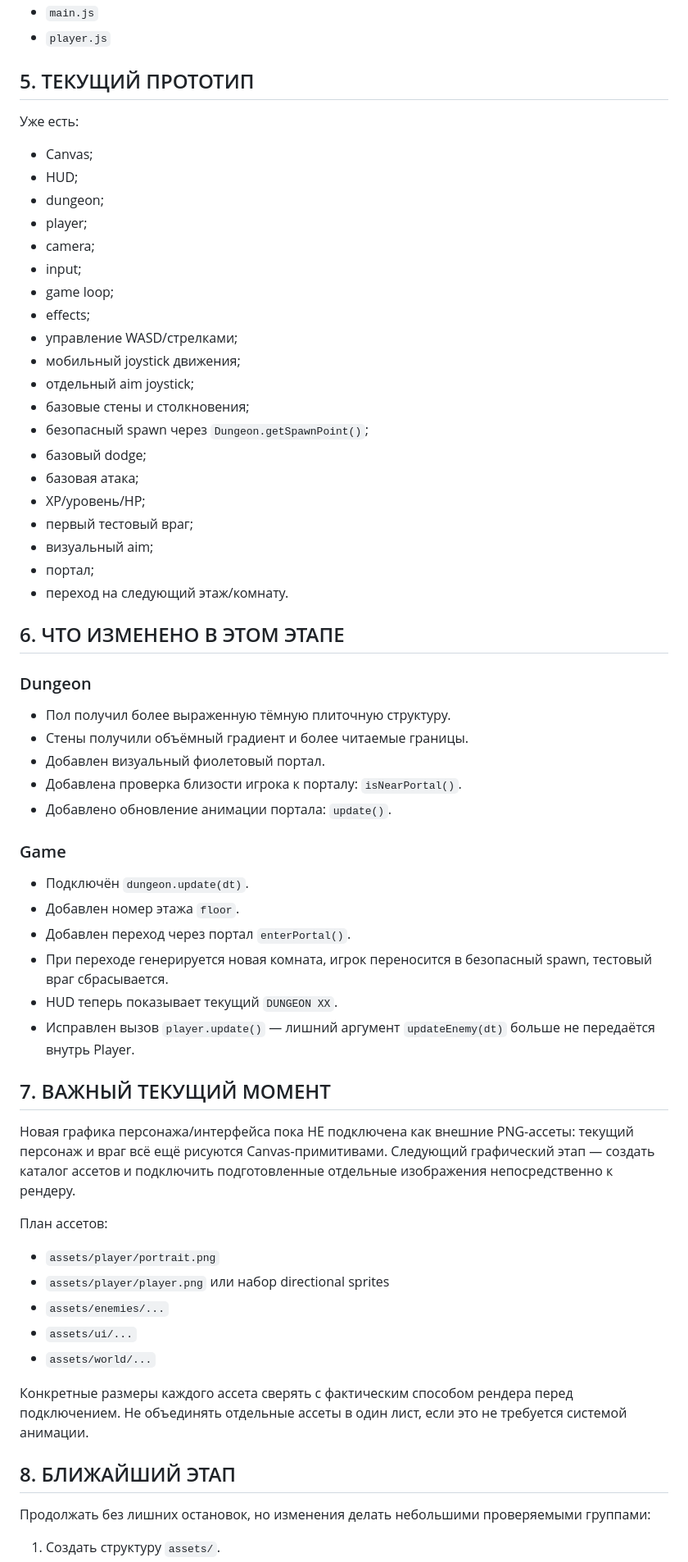
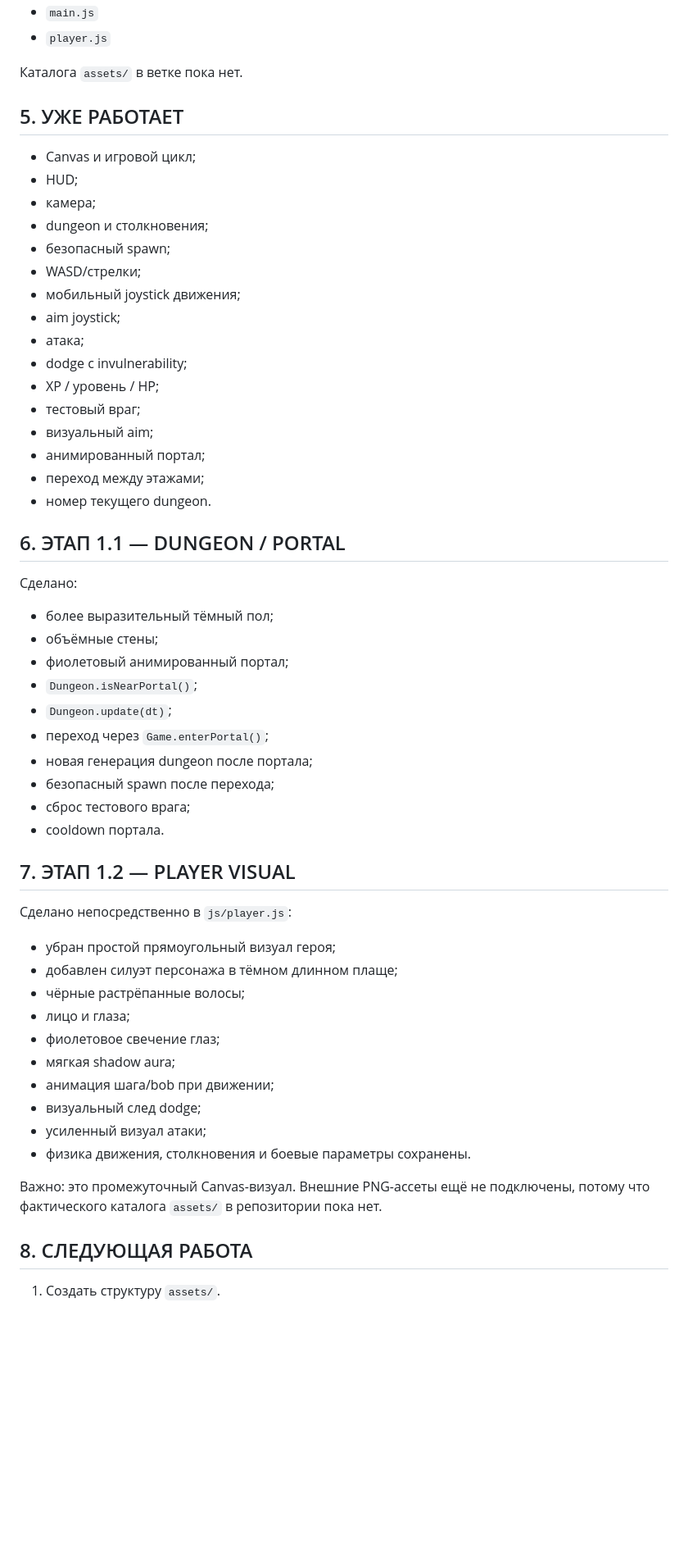
Before and after one commit to shironaki/MiniRPG, a Markdown page: Shadow_Ascension_Project_Passport.md, the part around one of its changes. Shown at 82% size. Drawn GitHub-style; blank space fills up the shorter version.

Commit message:
Shadow Ascension: update project passport to v1.2 after player visual pass

```diff
--- a/Shadow_Ascension_Project_Passport.md
+++ b/Shadow_Ascension_Project_Passport.md
@@ -36,58 +35,53 @@ Shadow Ascension — оригинальная браузерная action-RPG в
 - `main.js`
 - `player.js`
 
-## 5. ТЕКУЩИЙ ПРОТОТИП
-Уже есть:
-- Canvas;
+Каталога `assets/` в ветке пока нет.
+
+## 5. УЖЕ РАБОТАЕТ
+- Canvas и игровой цикл;
 - HUD;
-- dungeon;
-- player;
-- camera;
-- input;
-- game loop;
-- effects;
-- управление WASD/стрелками;
+- камера;
+- dungeon и столкновения;
+- безопасный spawn;
+- WASD/стрелки;
 - мобильный joystick движения;
-- отдельный aim joystick;
-- базовые стены и столкновения;
-- безопасный spawn через `Dungeon.getSpawnPoint()`;
-- базовый dodge;
-- базовая атака;
-- XP/уровень/HP;
-- первый тестовый враг;
+- aim joystick;
+- атака;
+- dodge с invulnerability;
+- XP / уровень / HP;
+- тестовый враг;
 - визуальный aim;
-- портал;
-- переход на следующий этаж/комнату.
+- анимированный портал;
+- переход между этажами;
+- номер текущего dungeon.
 
-## 6. ЧТО ИЗМЕНЕНО В ЭТОМ ЭТАПЕ
-### Dungeon
-- Пол получил более выраженную тёмную плиточную структуру.
-- Стены получили объёмный градиент и более читаемые границы.
-- Добавлен визуальный фиолетовый портал.
-- Добавлена проверка близости игрока к порталу: `isNearPortal()`.
-- Добавлено обновление анимации портала: `update()`.
+## 6. ЭТАП 1.1 — DUNGEON / PORTAL
+Сделано:
+- более выразительный тёмный пол;
+- объёмные стены;
+- фиолетовый анимированный портал;
+- `Dungeon.isNearPortal()`;
+- `Dungeon.update(dt)`;
+- переход через `Game.enterPortal()`;
+- новая генерация dungeon после портала;
+- безопасный spawn после перехода;
+- сброс тестового врага;
+- cooldown портала.
 
-### Game
-- Подключён `dungeon.update(dt)`.
-- Добавлен номер этажа `floor`.
-- Добавлен переход через портал `enterPortal()`.
-- При переходе генерируется новая комната, игрок переносится в безопасный spawn, тестовый враг сбрасывается.
-- HUD теперь показывает текущий `DUNGEON XX`.
-- Исправлен вызов `player.update()` — лишний аргумент `updateEnemy(dt)` больше не передаётся внутрь Player.
+## 7. ЭТАП 1.2 — PLAYER VISUAL
+Сделано непосредственно в `js/player.js`:
+- убран простой прямоугольный визуал героя;
+- добавлен силуэт персонажа в тёмном длинном плаще;
+- чёрные растрёпанные волосы;
+- лицо и глаза;
+- фиолетовое свечение глаз;
+- мягкая shadow aura;
+- анимация шага/bob при движении;
+- визуальный след dodge;
+- усиленный визуал атаки;
+- физика движения, столкновения и боевые параметры сохранены.
 
-## 7. ВАЖНЫЙ ТЕКУЩИЙ МОМЕНТ
-Новая графика персонажа/интерфейса пока НЕ подключена как внешние PNG-ассеты: текущий персонаж и враг всё ещё рисуются Canvas-примитивами.
-Следующий графический этап — создать каталог ассетов и подключить подготовленные отдельные изображения непосредственно к рендеру.
+Важно: это промежуточный Canvas-визуал. Внешние PNG-ассеты ещё не подключены, потому что фактического каталога `assets/` в репозитории пока нет.
 
-План ассетов:
-- `assets/player/portrait.png`
-- `assets/player/player.png` или набор directional sprites
-- `assets/enemies/...`
-- `assets/ui/...`
-- `assets/world/...`
-
-Конкретные размеры каждого ассета сверять с фактическим способом рендера перед подключением. Не объединять отдельные ассеты в один лист, если это не требуется системой анимации.
-
-## 8. БЛИЖАЙШИЙ ЭТАП
-Продолжать без лишних остановок, но изменения делать небольшими проверяемыми группами:
+## 8. СЛЕДУЮЩАЯ РАБОТА
 1. Создать структуру `assets/`.
```
Also changed, not shown: other parts of Shadow_Ascension_Project_Passport.md (+30 -67 lines).
